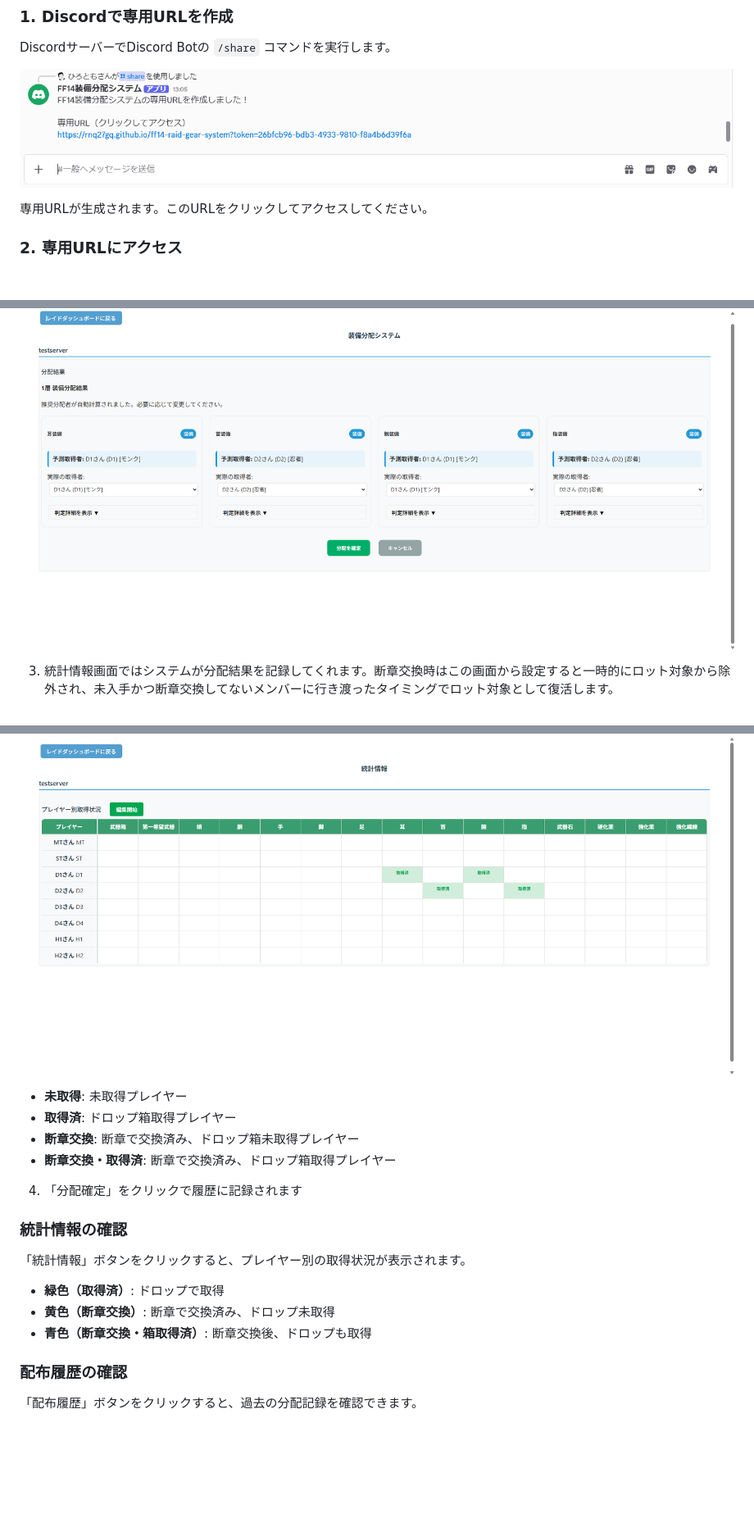
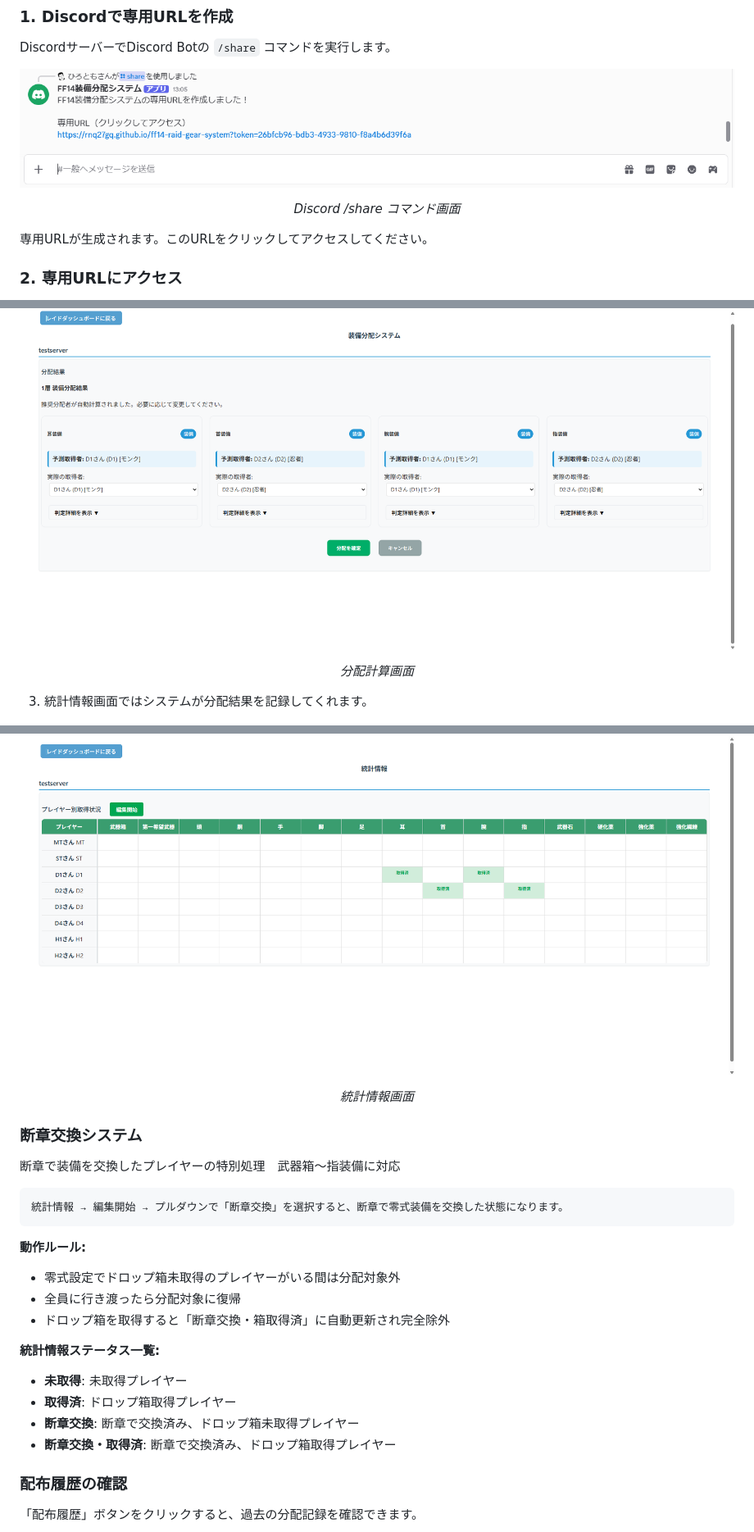
Before and after one commit to rnq27gq/ff14-raid-gear-system, a Markdown page: README.md, 3 parts joined by grey strips. Shown at 82% size. Rendered like a GitHub page; blank space fills up the shorter version.

````diff
--- a/README.md
+++ b/README.md
@@ -39,6 +38,7 @@
 DiscordサーバーでDiscord Botの `/share` コマンドを実行します。
 
 ![Discord /share コマンド](SS/share5.png)
+<p align="center"><i>Discord /share コマンド画面</i></p>
 
 専用URLが生成されます。このURLをクリックしてアクセスしてください。
 
@@ -72,25 +73,31 @@ DiscordサーバーでDiscord Botの `/share` コマンドを実行します。
 2. ドロップしたアイテム、システムが提案した分配先を確認して **[分配を確定ボタン]** をクリック
 
 ![分配計算画面](SS/calc3.png)
+<p align="center"><i>分配計算画面</i></p>
 
-3. 統計情報画面ではシステムが分配結果を記録してくれます。断章交換時はこの画面から設定すると一時的にロット対象から除外され、未入手かつ断章交換してないメンバーに行き渡ったタイミングでロット対象として復活します。
+3. 統計情報画面ではシステムが分配結果を記録してくれます。
 
 ![分配結果画面](SS/result4.png)
+<p align="center"><i>統計情報画面</i></p>
 
+### 断章交換システム
+
+断章で装備を交換したプレイヤーの特別処理　武器箱～指装備に対応
+
+```
+統計情報 → 編集開始 → プルダウンで「断章交換」を選択すると、断章で零式装備を交換した状態になります。
+```
+
+**動作ルール:**
+- 零式設定でドロップ箱未取得のプレイヤーがいる間は分配対象外
+- 全員に行き渡ったら分配対象に復帰
+- ドロップ箱を取得すると「断章交換・箱取得済」に自動更新され完全除外
+
+**統計情報ステータス一覧:**
 - **未取得**: 未取得プレイヤー
 - **取得済**: ドロップ箱取得プレイヤー
 - **断章交換**: 断章で交換済み、ドロップ箱未取得プレイヤー
 - **断章交換・取得済**: 断章で交換済み、ドロップ箱取得プレイヤー
-
-4. 「分配確定」をクリックで履歴に記録されます
-
-### 統計情報の確認
-
-「統計情報」ボタンをクリックすると、プレイヤー別の取得状況が表示されます。
-
-- **緑色（取得済）**: ドロップで取得
-- **黄色（断章交換）**: 断章で交換済み、ドロップ未取得
-- **青色（断章交換・箱取得済）**: 断章交換後、ドロップも取得
 
 ### 配布履歴の確認
 
````
Also changed, not shown: other parts of README.md (+6 -31 lines).
